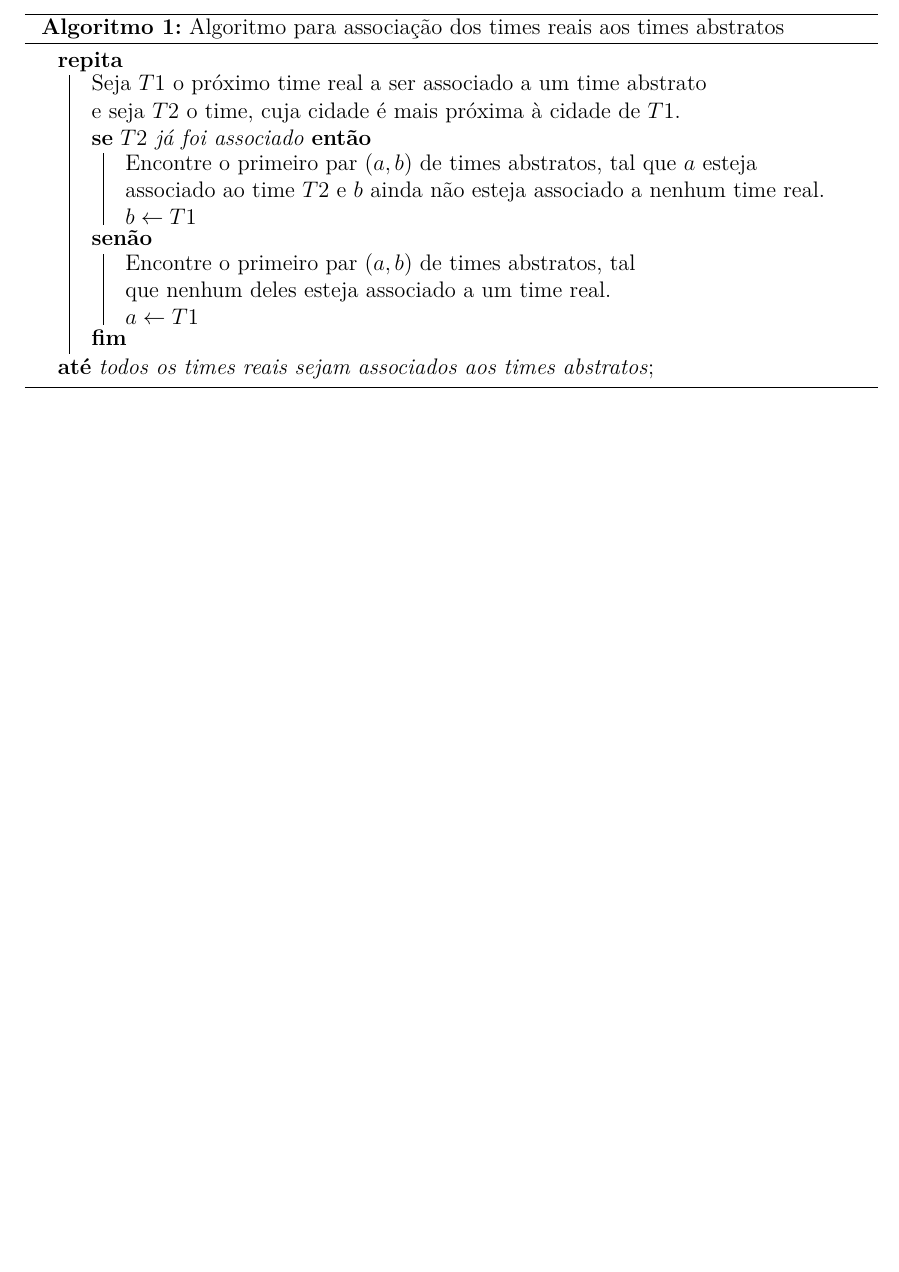
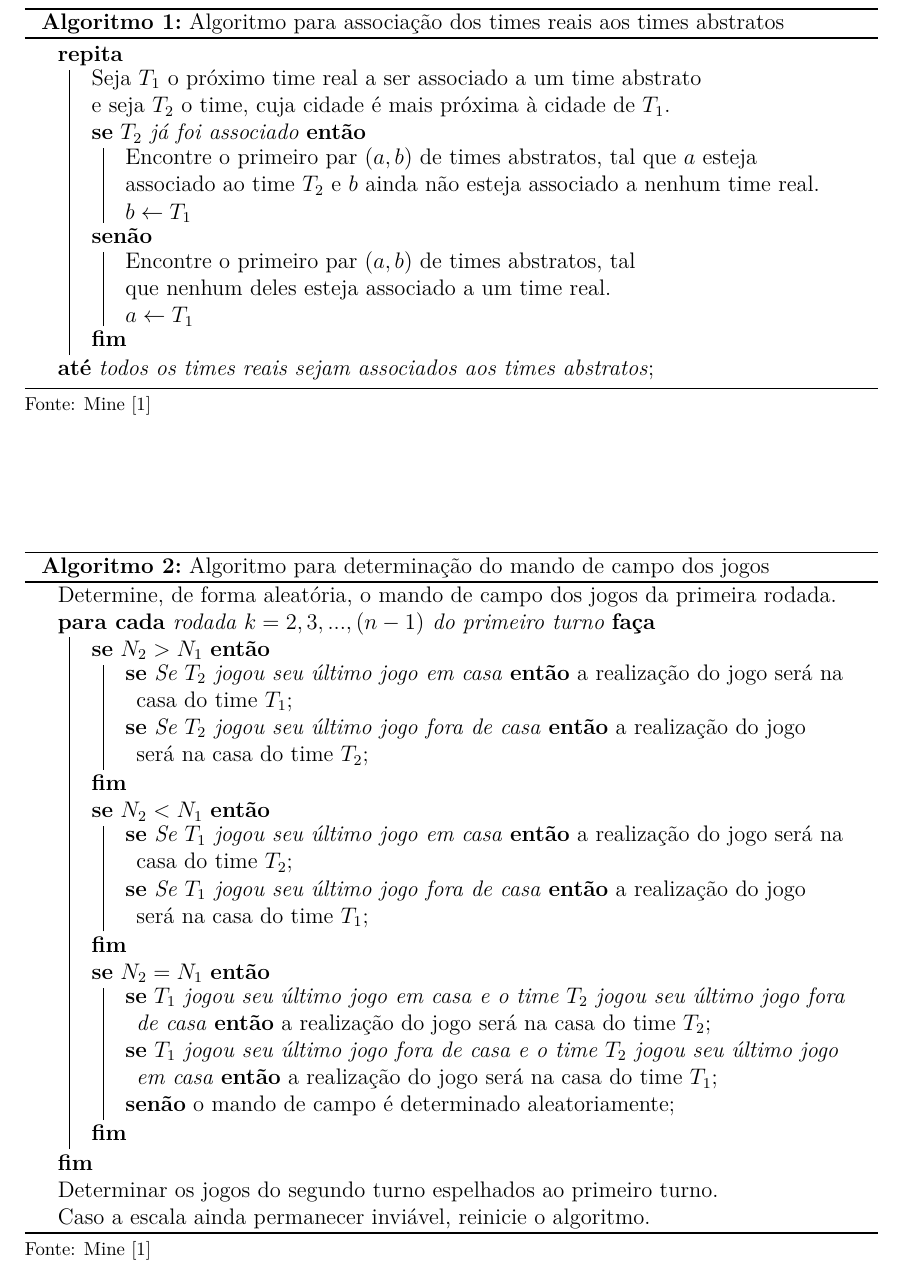
Before and after one commit to Durfan/ufsj-aeds3-tp2, a LaTeX document (doc/TTP.tex): part of page 3 of 6 before the commit and part of page 4 of 7 after it, cut so that both start at the same text, the shorter picture padded with empty space. Compiled offline with pdfLaTeX.

Commit message:
doc alg2

```diff
--- a/doc/TTP.tex
+++ b/doc/TTP.tex
@@ -128,22 +140,50 @@ Na segunda fase ocorre o refinamento da solução gerada pela fase de construç
 	\end{bmatrix} \]
 \end{figure}
 
+
+
 \begin{algorithm}
 	\caption{Algoritmo para associação dos times reais aos times abstratos}
+	\algorithmfootnote{Fonte: \Citeauthor{marcio:jogos} \Citep{marcio:jogos}}
 	\label{associa}
-
 	\Repita{todos os times reais sejam associados aos times abstratos} {
-		Seja $T1$ o próximo time real a ser associado a um time abstrato\\
-		e seja $T2$ o time, cuja cidade é mais próxima à cidade de $T1$.\\
-		\eSe{$T2$ já foi associado} {
+		Seja $T_{1}$ o próximo time real a ser associado a um time abstrato\\
+		e seja $T_{2}$ o time, cuja cidade é mais próxima à cidade de $T_{1}$.\\
+		\eSe{$T_{2}$ já foi associado} {
 			Encontre o primeiro par $(a,b)$ de times abstratos, tal que $a$ esteja\\
-			associado ao time $T2$ e $b$ ainda não esteja associado a nenhum time real.\\
-			$b \leftarrow T1$ }
+			associado ao time $T_{2}$ e $b$ ainda não esteja associado a nenhum time real.\\
+			$b \leftarrow T_{1}$ }
 			{ Encontre o primeiro par $(a,b)$ de times abstratos, tal\\
 			que nenhum deles esteja associado a um time real.\\
-			$a \leftarrow T1$ } }
+			$a \leftarrow T_{1}$ } }
 \end{algorithm}
 
+\begin{algorithm}
+	\caption{Algoritmo para determinação do mando de campo dos jogos}
+	\algorithmfootnote{Fonte: \Citeauthor{marcio:jogos} \Citep{marcio:jogos}}
+	\label{mando}
+	Determine, de forma aleatória, o mando de campo dos jogos da primeira rodada.\\
+	\ParaCada{rodada $k = 2,3,...,(n-1)$ do primeiro turno}{
+
+		\Se{$N_{2} > N_{1}$}{
+			\lSe{Se $T_{2}$ jogou seu último jogo em casa}{a realização do jogo será na casa do time $T_{1}$}
+			\lSe{Se $T_{2}$ jogou seu último jogo fora de casa}{a realização do jogo será na casa do time $T_{2}$}
+		}
+
+		\Se{$N_{2} < N_{1}$}{
+			\lSe{Se $T_{1}$ jogou seu último jogo em casa}{a realização do jogo será na casa do time $T_{2}$}
+			\lSe{Se $T_{1}$ jogou seu último jogo fora de casa}{a realização do jogo será na casa do time $T_{1}$}
+		}
+
+		\Se{$N_{2} = N_{1}$}{
+			\lSe{$T_{1}$ jogou seu último jogo em casa e o time $T_{2}$ jogou seu último jogo fora de casa}{a realização do jogo será na casa do time $T_{2}$}
+			\lSe{$T_{1}$ jogou seu último jogo fora de casa e o time $T_{2}$ jogou seu último jogo em casa}{a realização do jogo será na casa do time $T_{1}$}
+			\lSenao{o mando de campo é determinado aleatoriamente}
+		}
+	}
+	Determinar os jogos do segundo turno espelhados ao primeiro turno.\\
+	Caso a escala ainda permanecer inviável, reinicie o algoritmo.
+\end{algorithm}
 
 Inicialmente os dados contidos no arquivo de entrada são verificados. Então é retornado o número de linhas do arquivo de clubes e por sequência o número de clubes. São carregados para um struct array os nomes das sedes e das cidades, e as distancias das cidades são carregadas para um 2Darray
 
```
Also changed, not shown: doc/TTP.pdf, doc/TTP.tex (12 more changed lines).
